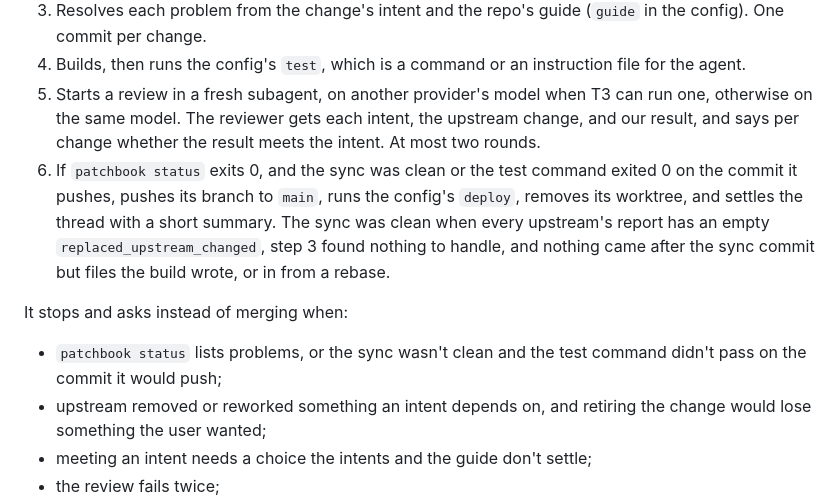
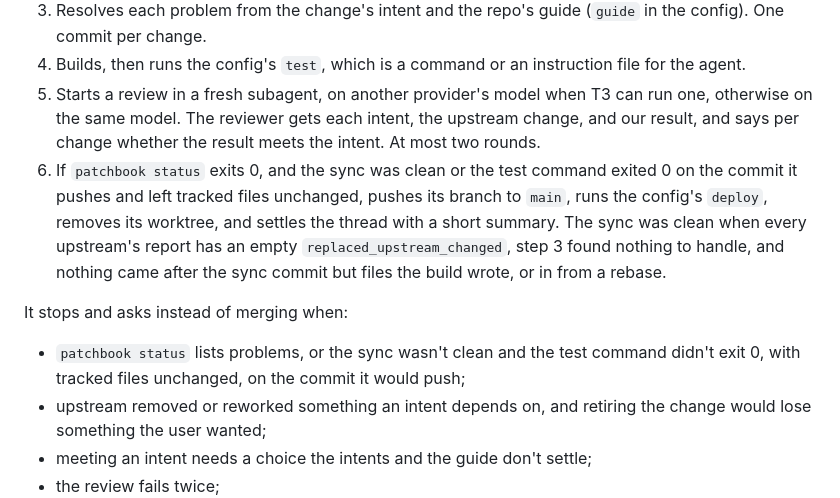
Before and after one commit to willgosnold/patchbook, a Markdown page: DESIGN.md, the part around the change. Rendered like a GitHub page.

Commit message:
docs: add the skill's tracked-files condition to DESIGN.md's merge gate
Co-Authored-By: Claude Opus 5.5 <noreply@anthropic.com>

```diff
--- a/DESIGN.md
+++ b/DESIGN.md
@@ -173,11 +173,11 @@ This repo ships a `patchbook-update` skill, built into the `patchbook` binary. `
 3. Resolves each problem from the change's intent and the repo's guide (`guide` in the config). One commit per change.
 4. Builds, then runs the config's `test`, which is a command or an instruction file for the agent.
 5. Starts a review in a fresh subagent, on another provider's model when T3 can run one, otherwise on the same model. The reviewer gets each intent, the upstream change, and our result, and says per change whether the result meets the intent. At most two rounds.
-6. If `patchbook status` exits 0, and the sync was clean or the test command exited 0 on the commit it pushes, pushes its branch to `main`, runs the config's `deploy`, removes its worktree, and settles the thread with a short summary. The sync was clean when every upstream's report has an empty `replaced_upstream_changed`, step 3 found nothing to handle, and nothing came after the sync commit but files the build wrote, or in from a rebase.
+6. If `patchbook status` exits 0, and the sync was clean or the test command exited 0 on the commit it pushes and left tracked files unchanged, pushes its branch to `main`, runs the config's `deploy`, removes its worktree, and settles the thread with a short summary. The sync was clean when every upstream's report has an empty `replaced_upstream_changed`, step 3 found nothing to handle, and nothing came after the sync commit but files the build wrote, or in from a rebase.
 
 It stops and asks instead of merging when:
 
-- `patchbook status` lists problems, or the sync wasn't clean and the test command didn't pass on the commit it would push;
+- `patchbook status` lists problems, or the sync wasn't clean and the test command didn't exit 0, with tracked files unchanged, on the commit it would push;
 - upstream removed or reworked something an intent depends on, and retiring the change would lose something the user wanted;
 - meeting an intent needs a choice the intents and the guide don't settle;
 - the review fails twice;
```
